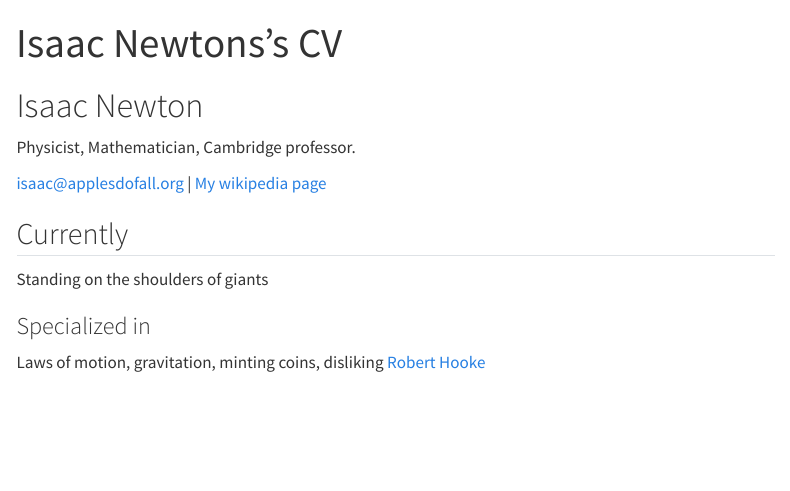
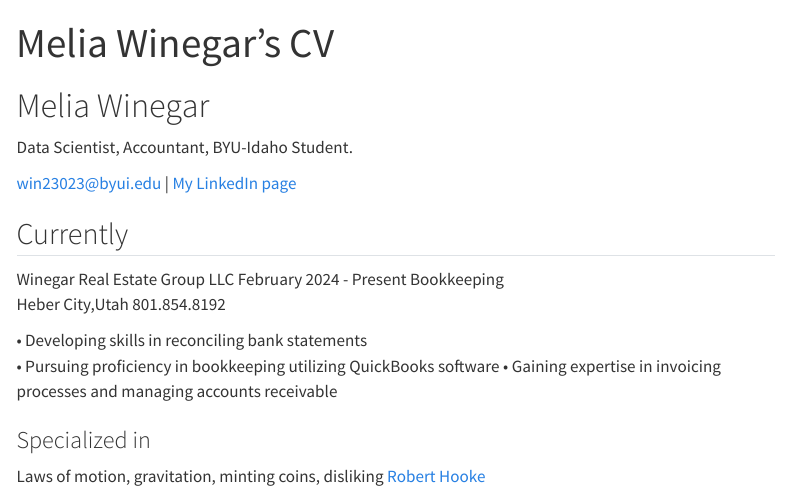
Before and after one commit to meliawinegar/meliawinegar.github.io, a Quarto document (resume.qmd): the page in a window 1100 px wide, from its top. Rendered offline with R 4.5, knitr and Pandoc in place of Quarto, with nearby package versions; menus at the side of the page are left out.

Commit message:
Update resume.qmd

```diff
--- a/resume.qmd
+++ b/resume.qmd
@@ -1,19 +1,25 @@
 ---
 layout: cv
-title: Isaac Newtons's CV
+title: Melia Winegar's CV
 ---
-# Isaac Newton
-Physicist, Mathematician, Cambridge professor.
+# Melia Winegar
+Data Scientist, Accountant, BYU-Idaho Student.
 
 <div id="webaddress">
-<a href="isaac@applesdofall.org">isaac@applesdofall.org</a>
-| <a href="http://en.wikipedia.org/wiki/Isaac_Newton">My wikipedia page</a>
+<a href="win23023@byui.edu">win23023@byui.edu</a>
+| <a href="www.linkedin.com/in/melia-winegar">My LinkedIn page</a>
 </div>
 
 
 ## Currently
 
-Standing on the shoulders of giants
+Winegar Real Estate Group LLC                                                                          February 2024 - Present
+Bookkeeping
+Heber City,Utah                                                                         801.854.8192
+
+•	Developing skills in reconciling bank statements
+•	Pursuing proficiency in bookkeeping utilizing QuickBooks software
+•	Gaining expertise in invoicing processes and managing accounts receivable
 
 ### Specialized in
 
```
